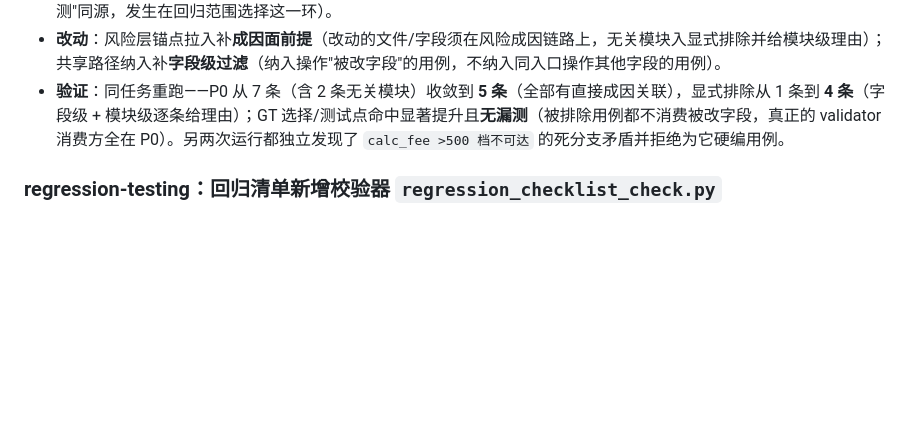
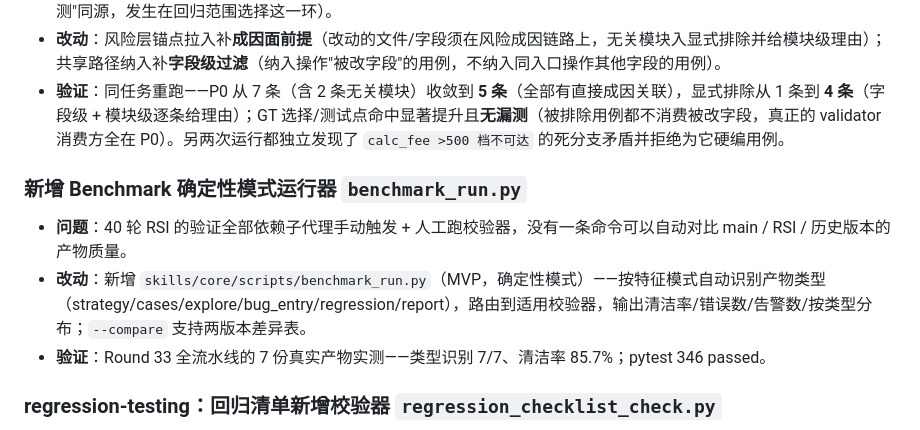
Before and after one commit to fishzjp/qa-skills, a Markdown page: CHANGELOG.md, the part around the change. Rendered like a GitHub page; blank space fills up the shorter version.

Commit message:
CHANGELOG：补记 benchmark_run.py 确定性模式运行器

```diff
--- a/CHANGELOG.md
+++ b/CHANGELOG.md
@@ -26,6 +26,12 @@
 - **问题（in-situ 实测 + GT 对照）**：回归清单的风险层规则只写"`risk_ref` 反查 → 锚点用例"，没有"改动是否触及该风险成因面"的前提。实测把与改动无关模块的用例拉进了 P0（发布/领取的生命周期锚点），功能层共享路径的纳入也不做字段级过滤——每个带风险锚点的回归任务都会过度纳入，CI 成本虚高、清单失去筛选意义（与 Round 9 修过的"求稳全测"同源，发生在回归范围选择这一环）。
 - **改动**：风险层锚点拉入补**成因面前提**（改动的文件/字段须在风险成因链路上，无关模块入显式排除并给模块级理由）；共享路径纳入补**字段级过滤**（纳入操作"被改字段"的用例，不纳入同入口操作其他字段的用例）。
 - **验证**：同任务重跑——P0 从 7 条（含 2 条无关模块）收敛到 **5 条**（全部有直接成因关联），显式排除从 1 条到 **4 条**（字段级 + 模块级逐条给理由）；GT 选择/测试点命中显著提升且**无漏测**（被排除用例都不消费被改字段，真正的 validator 消费方全在 P0）。另两次运行都独立发现了 `calc_fee >500 档不可达` 的死分支矛盾并拒绝为它硬编用例。
+
+### 新增 Benchmark 确定性模式运行器 `benchmark_run.py`
+
+- **问题**：40 轮 RSI 的验证全部依赖子代理手动触发 + 人工跑校验器，没有一条命令可以自动对比 main / RSI / 历史版本的产物质量。
+- **改动**：新增 `skills/core/scripts/benchmark_run.py`（MVP，确定性模式）——按特征模式自动识别产物类型（strategy/cases/explore/bug_entry/regression/report），路由到适用校验器，输出清洁率/错误数/告警数/按类型分布；`--compare` 支持两版本差异表。
+- **验证**：Round 33 全流水线的 7 份真实产物实测——类型识别 7/7、清洁率 85.7%；pytest 346 passed。
 
 ### regression-testing：回归清单新增校验器 `regression_checklist_check.py`
 
```
